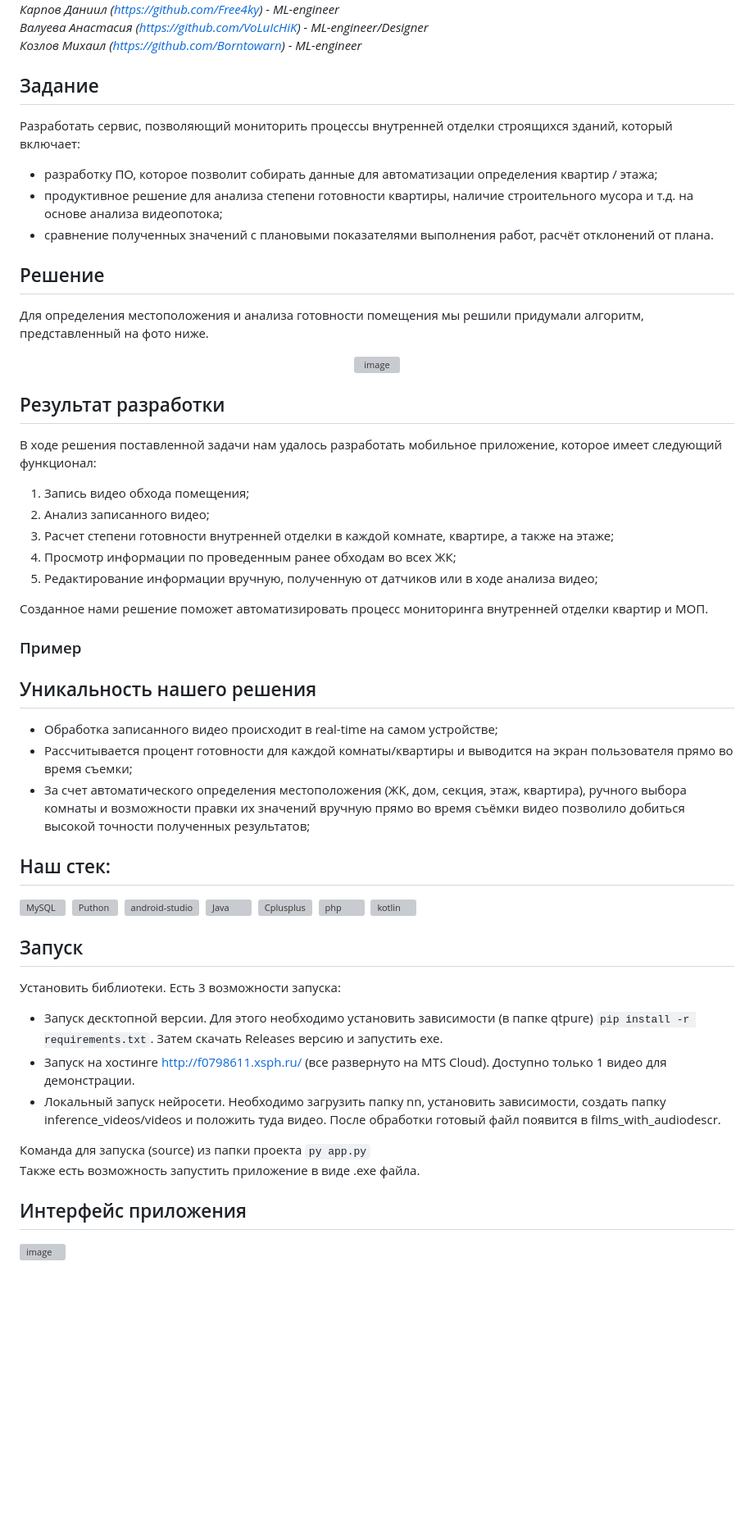
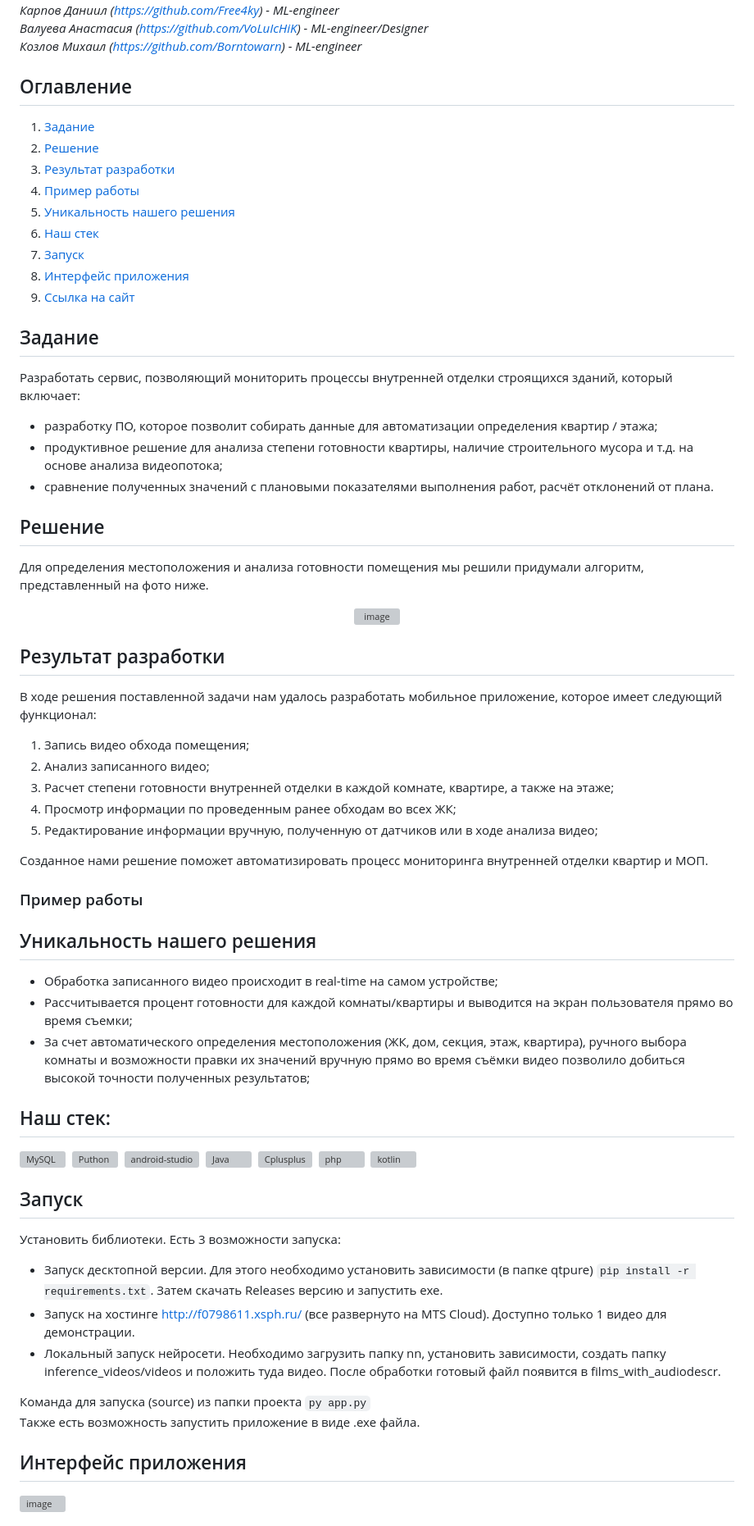
Before and after one commit to MrMarvel/RoomQuality, a Markdown page: README.md, the part around the change printed below. Shown: that part at 82% size. Rendered like a GitHub page; blank space fills up the shorter version; grey boxes are pictures that could not be loaded.

Commit message:
Update README.md
Добавила оглавление

```diff
--- a/README.md
+++ b/README.md
@@ -11,14 +11,25 @@
 *Валуева Анастасия (https://github.com/VoLuIcHiK) - ML-engineer/Designer*
 *Козлов Михаил (https://github.com/Borntowarn) - ML-engineer*
 
-## Задание
+## Оглавление
+1. [Задание](#Задание)
+2. [Решение](#Решение)
+3. [Результат разработки](#Результат_разработки)
+4. [Пример работы](#Пример_работы)
+5. [Уникальность нашего решения](#Уникальность_нашего_решения)
+6. [Наш стек](#Стек)
+7. [Запуск](#Запуск)
+8. [Интерфейс приложения](#Интерфейс)
+9. [Ссылка на сайт](#Сайт)
+
+## Задание <a name="Задание"></a>
 
 Разработать сервис, позволяющий мониторить процессы внутренней отделки строящихся зданий, который включает:
 - разработку ПО, которое позволит собирать данные для автоматизации определения квартир / этажа;
 - продуктивное решение для анализа степени готовности квартиры, наличие строительного мусора и т.д. на основе анализа видеопотока;
 - сравнение полученных значений с плановыми показателями выполнения работ, расчёт отклонений от плана.
 
-## Решение
+## Решение <a name="Решение"></a>
 
 Для определения местоположения и анализа готовности помещения мы решили придумали алгоритм, представленный на фото ниже.
 <p align="center">
@@ -27,7 +38,7 @@
 
 
 
-## Результат разработки
+## Результат разработки <a name="Результат_разработки"></a>
 
 В ходе решения поставленной задачи нам удалось разработать мобильное приложение, которое имеет следующий функционал:
 1. Запись видео обхода помещения;
@@ -38,18 +49,18 @@
 
 Созданное нами решение поможет автоматизировать процесс мониторинга внутренней отделки квартир и МОП.
 
-### Пример
+### Пример работы <a name="Пример_работы"></a>
 
 
 
 
-## Уникальность нашего решения
+## Уникальность нашего решения <a name="Уникальность_нашего_решения"></a>
 
 - Обработка записанного видео происходит в real-time на самом устройстве;
 - Рассчитывается процент готовности для каждой комнаты/квартиры и выводится на экран пользователя прямо во время съемки;
 - За счет автоматического определения местоположения (ЖК, дом, секция, этаж, квартира), ручного выбора комнаты и возможности правки их значений вручную прямо во время съёмки видео позволило добиться высокой точности полученных результатов;
 
-## Наш стек:
+## Наш стек: <a name="Стек"></a>
 <div>
   <img src="https://github.com/devicons/devicon/blob/master/icons/mysql/mysql-original-wordmark.svg" title="MySQL"  alt="MySQL" width="40" height="40"/>&nbsp;
   <img src="https://github.com/devicons/devicon/blob/master/icons/python/python-original-wordmark.svg" title="Python" alt="Puthon" width="40" height="40"/>&nbsp;
@@ -61,7 +72,7 @@
 
 
 
-## Запуск
+## Запуск <a name="Запуск"></a>
 Установить библиотеки. Есть 3 возможности запуска:
 - Запуск десктопной версии. Для этого необходимо установить зависимости (в папке qtpure) `pip install -r requirements.txt`. Затем скачать Releases версию и запустить exe.
 - Запуск на хостинге http://f0798611.xsph.ru/ (все развернуто на MTS Cloud). Доступно только 1 видео для демонстрации.
@@ -71,7 +82,7 @@
 `py app.py`
 Также есть возможность запустить приложение в виде .exe файла.
 
-## Интерфейс приложения
+## Интерфейс приложения <a name="Интерфейс"></a>
 
 <img width="400" height="600" alt="image" src="https://github.com/VoLuIcHiK/Leaders-of-Transformation-09-NEUROPHILES/assets/90902903/88b13de0-2957-426c-be89-3658a13db2cf">
 
```
Also changed, not shown: other parts of README.md (+1 -1 lines).
